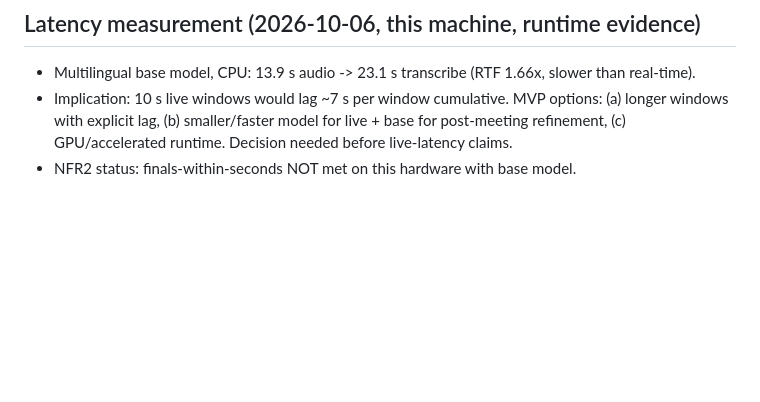
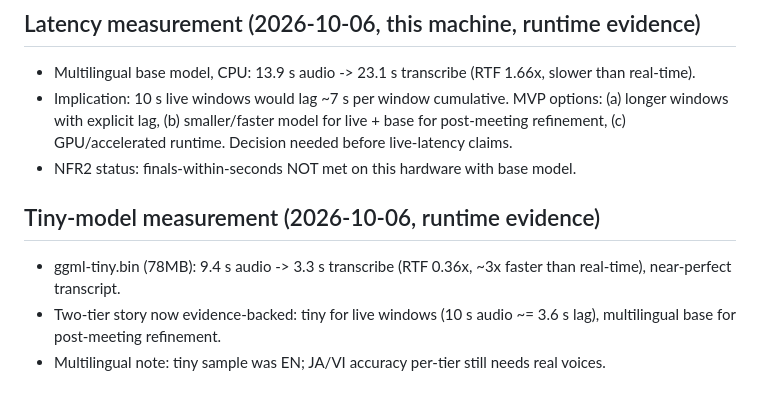
Before and after one commit to sechmachine727/MeetVault, a Markdown page: docs/BUILD-LEDGER.md, the part around the change. Drawn GitHub-style; blank space fills up the shorter version.

Commit message:
Tiny model: RTF 0.36x live-capable, two-tier latency story proven

```diff
--- a/docs/BUILD-LEDGER.md
+++ b/docs/BUILD-LEDGER.md
@@ -83,3 +83,10 @@
 - Multilingual base model, CPU: 13.9 s audio -> 23.1 s transcribe (RTF 1.66x, slower than real-time).
 - Implication: 10 s live windows would lag ~7 s per window cumulative. MVP options: (a) longer windows with explicit lag, (b) smaller/faster model for live + base for post-meeting refinement, (c) GPU/accelerated runtime. Decision needed before live-latency claims.
 - NFR2 status: finals-within-seconds NOT met on this hardware with base model.
+
+
+## Tiny-model measurement (2026-10-06, runtime evidence)
+
+- ggml-tiny.bin (78MB): 9.4 s audio -> 3.3 s transcribe (RTF 0.36x, ~3x faster than real-time), near-perfect transcript.
+- Two-tier story now evidence-backed: tiny for live windows (10 s audio ~= 3.6 s lag), multilingual base for post-meeting refinement.
+- Multilingual note: tiny sample was EN; JA/VI accuracy per-tier still needs real voices.
```
